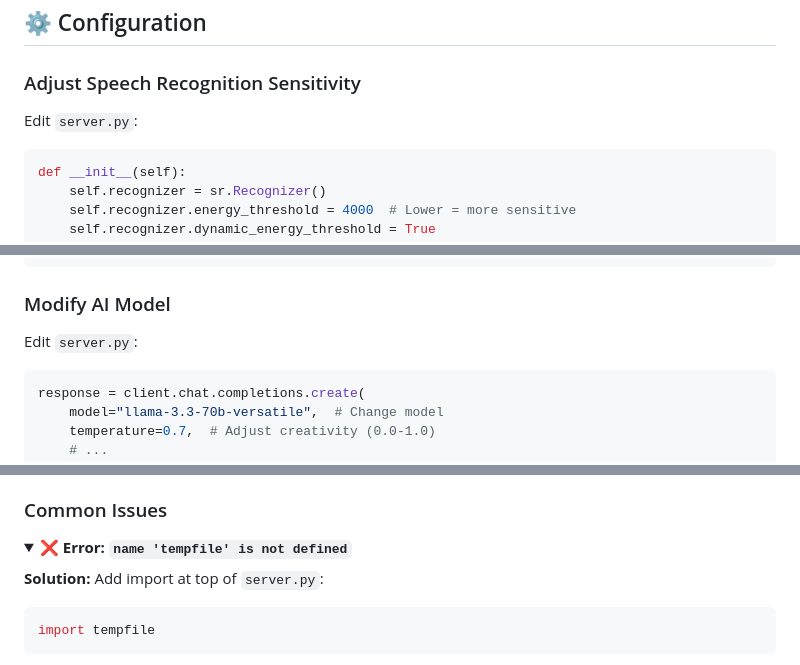
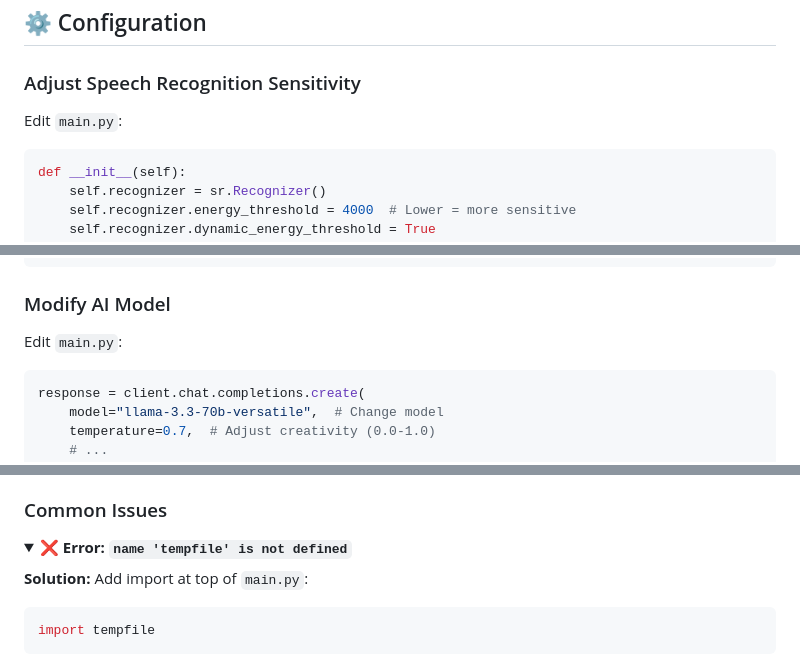
Before and after one commit to ak-123459/Personal-Voice-Agent, a Markdown page: README.MD, 3 parts joined by grey strips. Rendered like a GitHub page; folded sections open.

````diff
--- a/README.MD
+++ b/README.MD
@@ -225,7 +225,7 @@ npx http-server
 
 ### Adjust Speech Recognition Sensitivity
 
-Edit `server.py`:
+Edit `main.py`:
 ```python
 def __init__(self):
     self.recognizer = sr.Recognizer()
@@ -244,7 +244,7 @@ setTimeout(() => {
 
 ### Modify AI Model
 
-Edit `server.py`:
+Edit `main.py`:
 ```python
 response = client.chat.completions.create(
     model="llama-3.3-70b-versatile",  # Change model
@@ -265,7 +265,7 @@ response = client.chat.completions.create(
 <details>
 <summary><b>❌ Error: <code>name 'tempfile' is not defined</code></b></summary>
 
-**Solution:** Add import at top of `server.py`:
+**Solution:** Add import at top of `main.py`:
 ```python
 import tempfile
 ```
````
Also changed, not shown: other parts of README.MD (+10 -10 lines).
